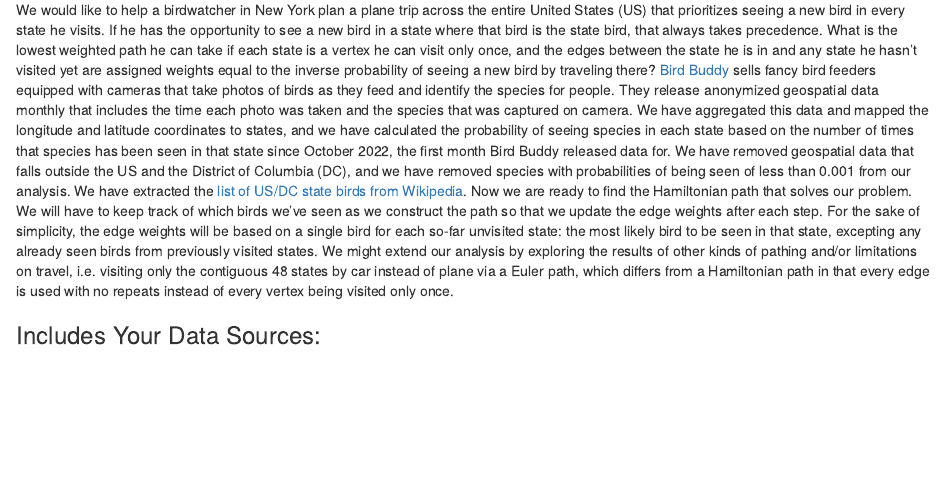
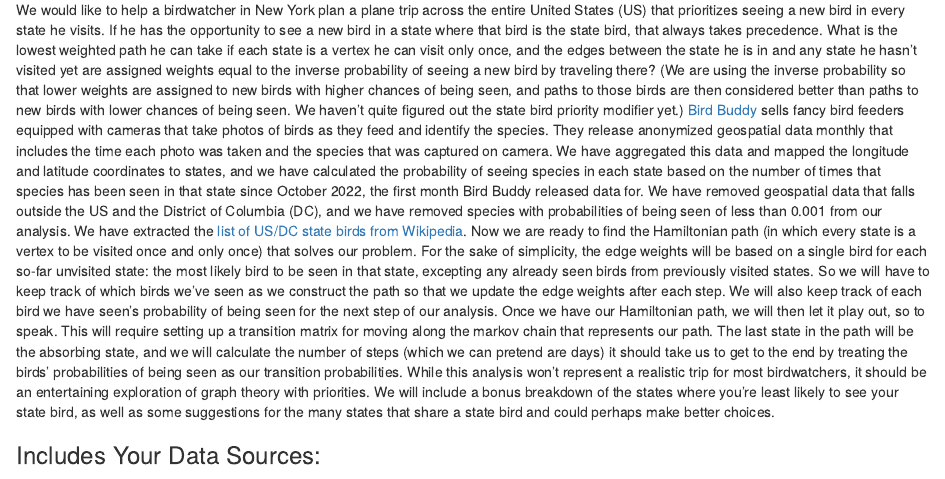
Before and after one commit to geedoubledee/data607_final_project, an R Markdown document (data607_final_project_proposal.Rmd): the page in a window 1100 px wide, from 260 px down. Rendered offline with R 4.5, knitr and Pandoc, with nearby package versions.

Commit message:
updated proposal - submitted on discussion board

```diff
--- a/data607_final_project_proposal.Rmd
+++ b/data607_final_project_proposal.Rmd
@@ -15,7 +15,7 @@ knitr::opts_chunk$set(echo = TRUE)
 
 *Proposal describes your motivation for performing this analysis.*
 
-We would like to help a birdwatcher in New York plan a plane trip across the entire United States (US) that prioritizes seeing a new bird in every state he visits. If he has the opportunity to see a new bird in a state where that bird is the state bird, that always takes precedence. What is the lowest weighted path he can take if each state is a vertex he can visit only once, and the edges between the state he is in and any state he hasn't visited yet are assigned weights equal to the inverse probability of seeing a new bird by traveling there? [Bird Buddy](https://live.mybirdbuddy.com/) sells fancy bird feeders equipped with cameras that take photos of birds as they feed and identify the species for people. They release anonymized geospatial data monthly that includes the time each photo was taken and the species that was captured on camera. We have aggregated this data and mapped the longitude and latitude coordinates to states, and we have calculated the probability of seeing species in each state based on the number of times that species has been seen in that state since October 2022, the first month Bird Buddy released data for. We have removed geospatial data that falls outside the US and the District of Columbia (DC), and we have removed species with probabilities of being seen of less than 0.001 from our analysis. We have extracted the [list of US/DC state birds from Wikipedia](https://en.wikipedia.org/wiki/List_of_U.S._state_birds). Now we are ready to find the Hamiltonian path that solves our problem. We will have to keep track of which birds we've seen as we construct the path so that we update the edge weights after each step. For the sake of simplicity, the edge weights will be based on a single bird for each so-far unvisited state: the most likely bird to be seen in that state, excepting any already seen birds from previously visited states. We might extend our analysis by exploring the results of other kinds of pathing and/or limitations on travel, i.e. visiting only the contiguous 48 states by car instead of plane via a Euler path, which differs from a Hamiltonian path in that every edge is used with no repeats instead of every vertex being visited only once.
+We would like to help a birdwatcher in New York plan a plane trip across the entire United States (US) that prioritizes seeing a new bird in every state he visits. If he has the opportunity to see a new bird in a state where that bird is the state bird, that always takes precedence. What is the lowest weighted path he can take if each state is a vertex he can visit only once, and the edges between the state he is in and any state he hasn't visited yet are assigned weights equal to the inverse probability of seeing a new bird by traveling there? (We are using the inverse probability so that lower weights are assigned to new birds with higher chances of being seen, and paths to those birds are then considered better than paths to new birds with lower chances of being seen. We haven't quite figured out the state bird priority modifier yet.) [Bird Buddy](https://live.mybirdbuddy.com/) sells fancy bird feeders equipped with cameras that take photos of birds as they feed and identify the species. They release anonymized geospatial data monthly that includes the time each photo was taken and the species that was captured on camera. We have aggregated this data and mapped the longitude and latitude coordinates to states, and we have calculated the probability of seeing species in each state based on the number of times that species has been seen in that state since October 2022, the first month Bird Buddy released data for. We have removed geospatial data that falls outside the US and the District of Columbia (DC), and we have removed species with probabilities of being seen of less than 0.001 from our analysis. We have extracted the [list of US/DC state birds from Wikipedia](https://en.wikipedia.org/wiki/List_of_U.S._state_birds). Now we are ready to find the Hamiltonian path (in which every state is a vertex to be visited once and only once) that solves our problem. For the sake of simplicity, the edge weights will be based on a single bird for each so-far unvisited state: the most likely bird to be seen in that state, excepting any already seen birds from previously visited states. So we will have to keep track of which birds we've seen as we construct the path so that we update the edge weights after each step. We will also keep track of each bird we have seen's probability of being seen for the next step of our analysis. Once we have our Hamiltonian path, we will then let it play out, so to speak. This will require setting up a transition matrix for moving along the markov chain that represents our path. The last state in the path will be the absorbing state, and we will calculate the number of steps (which we can pretend are days) it should take us to get to the end by treating the birds' probabilities of being seen as our transition probabilities. While this analysis won't represent a realistic trip for most birdwatchers, it should be an entertaining exploration of graph theory with priorities. We will include a bonus breakdown of the states where you're least likely to see your state bird, as well as some suggestions for the many states that share a state bird and could perhaps make better choices.
 
 ### Includes Your Data Sources:
 
```
